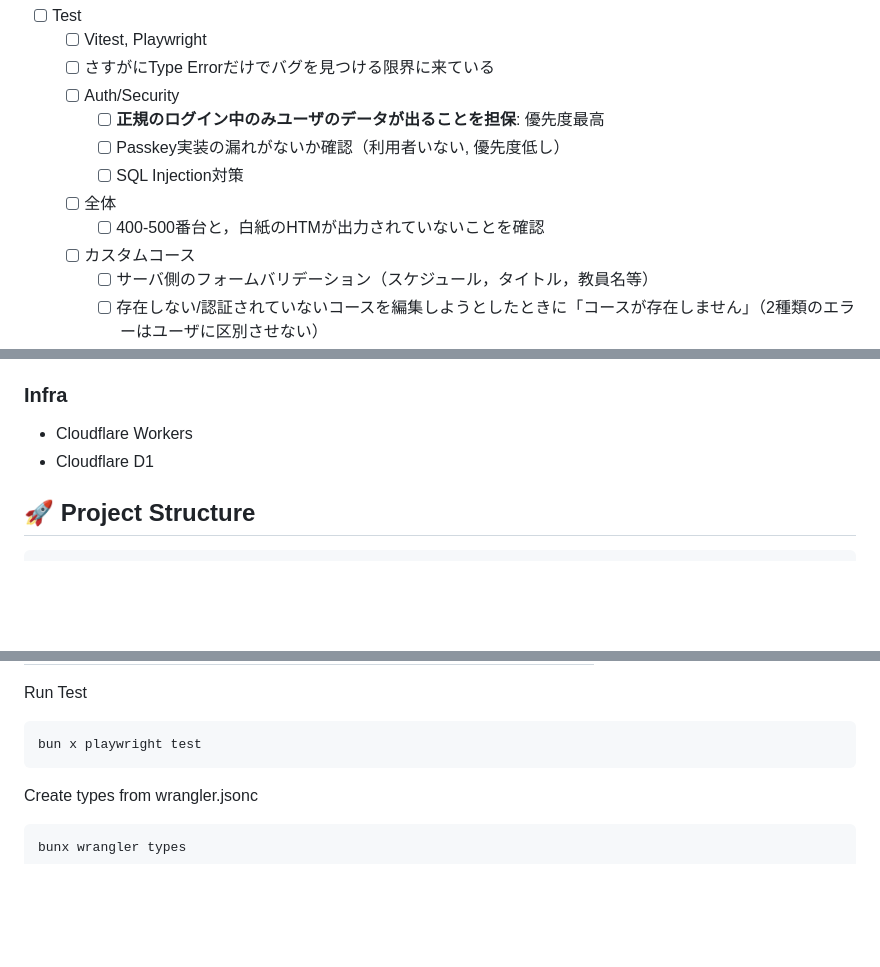
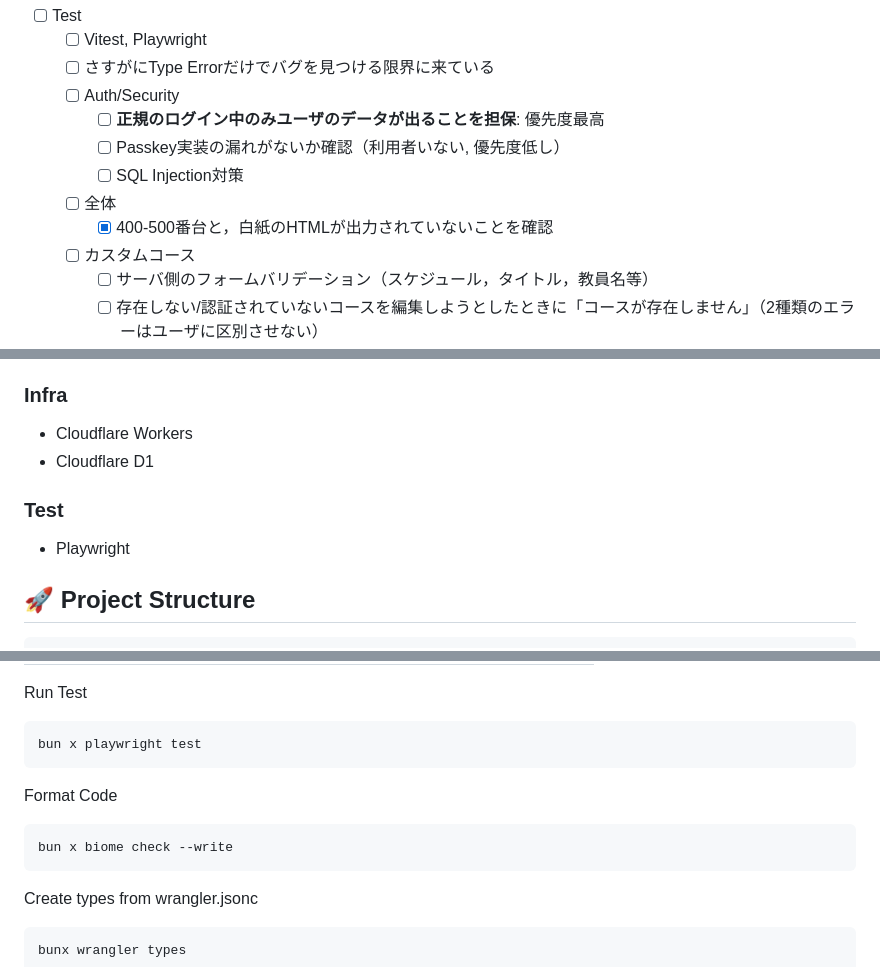
Before and after one commit to ItsukiKigoshi/timetable.icu, a Markdown page: README.md, 3 parts joined by grey strips. GitHub-like rendering; blank space fills up the shorter version.

Commit message:
add commands

````diff
--- a/README.md
+++ b/README.md
@@ -416,7 +416,7 @@ ICU生の時間割・履修計画アプリの決定版
       - [ ] Passkey実装の漏れがないか確認（利用者いない, 優先度低し）
       - [ ] SQL Injection対策
     - [ ] 全体
-        - [ ] 400-500番台と，白紙のHTMが出力されていないことを確認
+        - [x] 400-500番台と，白紙のHTMLが出力されていないことを確認
     - [ ] カスタムコース
         - [ ] サーバ側のフォームバリデーション（スケジュール，タイトル，教員名等）
         - [ ] 存在しない/認証されていないコースを編集しようとしたときに「コースが存在しません」（2種類のエラーはユーザに区別させない）
@@ -507,6 +507,9 @@ ICU生の時間割・履修計画アプリの決定版
 - Cloudflare Workers
 - Cloudflare D1
 
+### Test
+- Playwright
+
 ## 🚀 Project Structure
 
 ```text
@@ -549,6 +552,11 @@ All commands are run from the root of the project, from a terminal:
 Run Test
 ```bash
 bun x playwright test
+```
+
+Format Code
+```bash
+bun x biome check --write
 ```
 
 Create types from wrangler.jsonc
````
